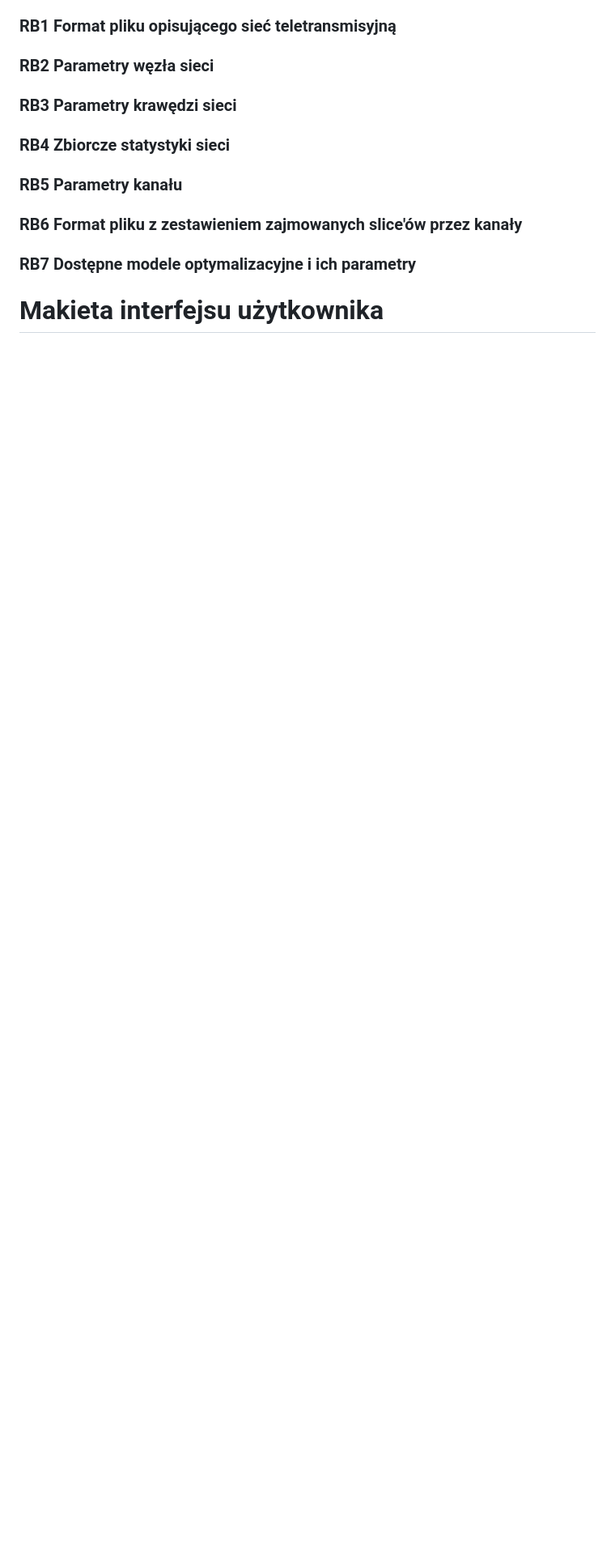
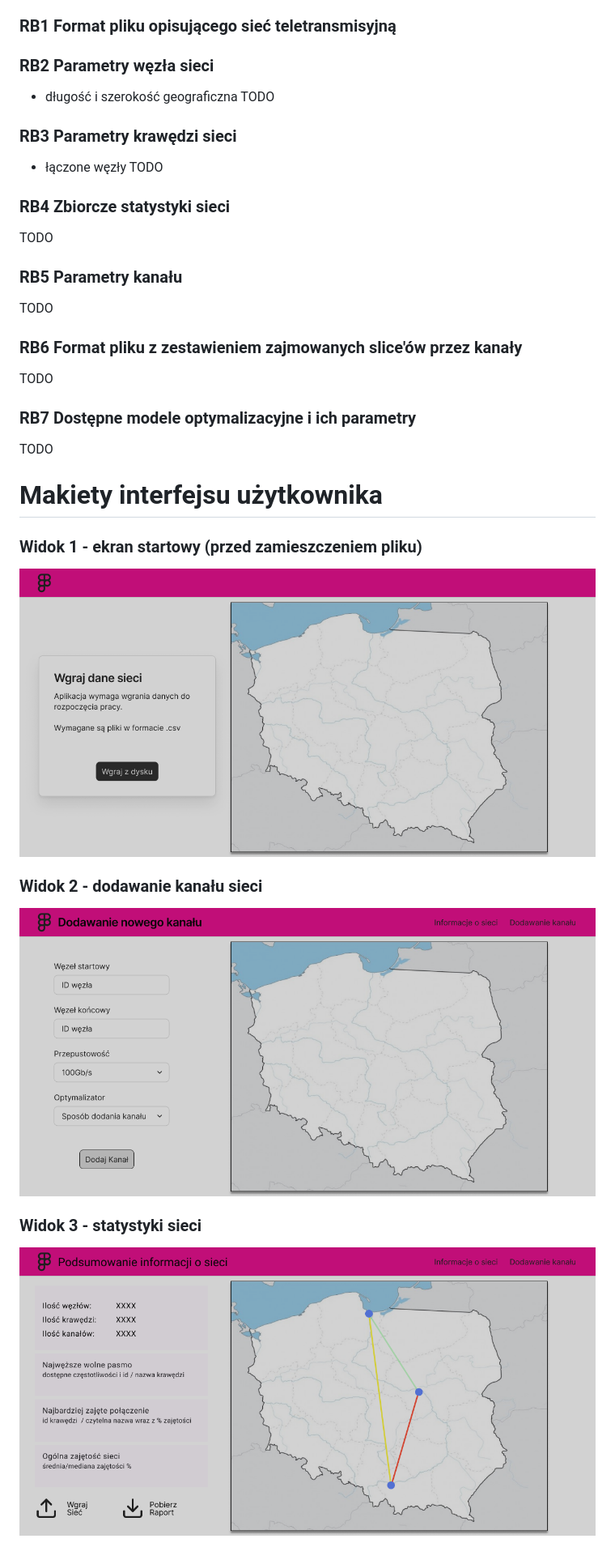
Before and after one commit to mGarbowski/pzsp2-projekt, a Markdown page: docs/ui-design/UI-UX.md, the part around the change printed below. Shown: that part at 81% size. Rendered like a GitHub page; pictures changed too: docs/ui-design/exported/add-channel.png (added), docs/ui-design/exported/general-info.png (added), docs/ui-design/exported/start-screen.png (added); blank space fills up the shorter version.

Commit message:
move ui images and pdfs to a designated dir, fill out some of the ux doc

```diff
--- a/docs/ui-design/UI-UX.md
+++ b/docs/ui-design/UI-UX.md
@@ -143,16 +145,40 @@ Scenariusz alternatywny - system nie może wyznaczyć żądanego kanału:
 
 ### RB2 Parametry węzła sieci
 
+* długość i szerokość geograficzna
+TODO
+
 ### RB3 Parametry krawędzi sieci
+
+* łączone węzły
+TODO
 
 ### RB4 Zbiorcze statystyki sieci
 
+TODO
+
 ### RB5 Parametry kanału
+
+TODO
 
 ### RB6 Format pliku z zestawieniem zajmowanych slice'ów przez kanały
 
+TODO
+
 ### RB7 Dostępne modele optymalizacyjne i ich parametry
 
-# Makieta interfejsu użytkownika
+TODO
 
-###
+# Makiety interfejsu użytkownika
+
+### Widok 1 - ekran startowy (przed zamieszczeniem pliku)
+
+![widok 1]( ./exported/start-screen.png )
+
+### Widok 2 - dodawanie kanału sieci
+
+![widok 2]( ./exported/add-channel.png )
+
+### Widok 3 - statystyki sieci
+
+![widok 3]( ./exported/general-info.png)
```
Also changed, not shown: other parts of docs/ui-design/UI-UX.md (+6 -4 lines), 6 other files.
